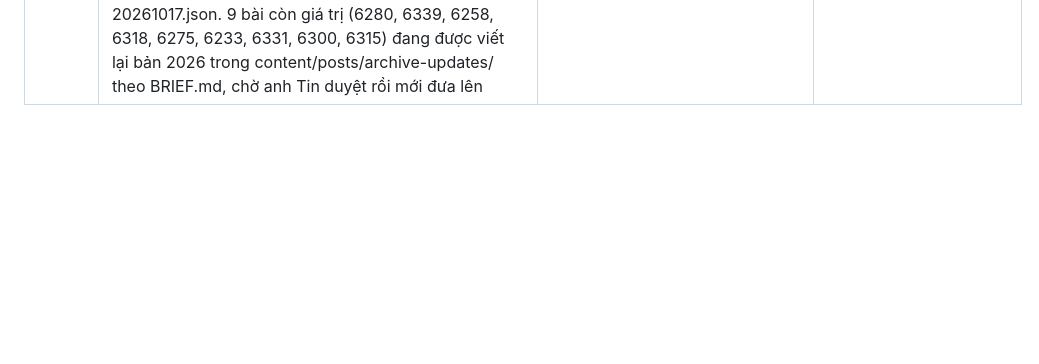
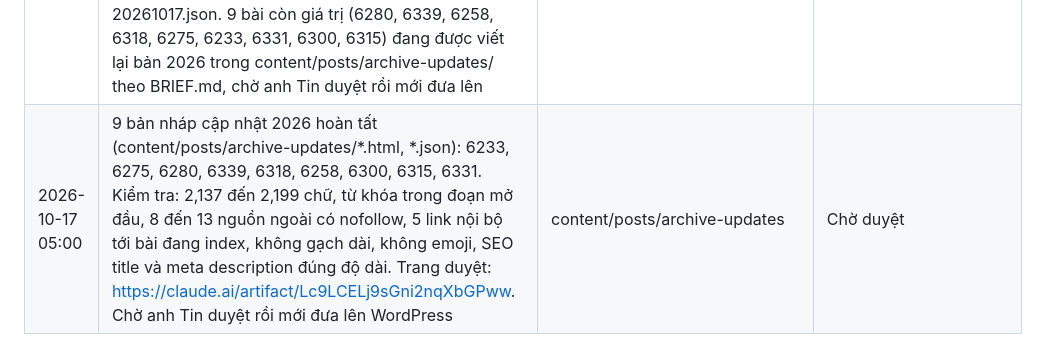
Before and after one commit to tinle47/Adtek_website, a Markdown page: logs/changelog.md, the part around the change. GitHub-like rendering; blank space fills up the shorter version.

Commit message:
Archive rewrites: all 9 drafts complete and checked, review page published
Co-Authored-By: Claude Opus 5.5 <noreply@anthropic.com>
Claude-Session: https://claude.ai/code/session_013GwSn1yAegYgnHucCuLbNr

```diff
--- a/logs/changelog.md
+++ b/logs/changelog.md
@@ -167,3 +167,4 @@
 | 2026-10-17 00:30 | Trang chủ, khối Bài viết mới nhất trên mobile (từ 768px trở xuống): đổi từ 3 thẻ xếp dọc sang carousel vuốt ngang (CSS scroll-snap, không thêm thư viện), thẻ rộng 85% để thẻ kế tiếp ló ra; desktop giữ 3 cột. Ảnh xem trước previews/home-bai-viet-carousel-mobile.png | Theme monatheme (page-template/homev2-template.php) | Chờ upload |
 | 2026-10-17 03:45 | Theo yêu cầu anh Tin qua phiên Blog post: 29 bài dịch cũ (post 6208 đến 6343, content/editorial/archive-submission.json) kiểm tra 200 và cho phép index, làm nóng cache máy tính và mobile (56/58 lượt 200), gửi qua Indexing API: Google nhận 29/29 (reports/indexing-api-archive-20261017.json). Chưa tối ưu thêm (focus keyphrase, alt, link nội bộ) vì các bài không có trong calendar.json, chờ anh Tin quyết định | 29 bài lưu trữ, Indexing API | Đã áp dụng |
 | 2026-10-17 04:10 | Phương án B cho 29 bài lưu trữ (anh Tin chọn): noindex 20 bài lỗi thời hoặc trùng chủ đề (6 bài iOS 14.5: 6330, 6208, 6210, 6212, 6214, 6278; NFT: 6301, 6316; mốc 2021: 6242, 6343, 6334, 6317; 6287, 6261; trùng chủ đề: 6340, 6229, 6282 với 6233, 6244 với 6300, 6231 với nhóm AI marketing, 6253 với 3073). Đã kiểm tra trang live "noindex, follow", Yoast tự bỏ khỏi post-sitemap. Backup trạng thái cũ: content/backups/archive-noindex-before-20261017.json. 9 bài còn giá trị (6280, 6339, 6258, 6318, 6275, 6233, 6331, 6300, 6315) đang được viết lại bản 2026 trong content/posts/archive-updates/ theo BRIEF.md, chờ anh Tin duyệt rồi mới đưa lên | 29 bài lưu trữ | Đang làm |
+| 2026-10-17 05:00 | 9 bản nháp cập nhật 2026 hoàn tất (content/posts/archive-updates/*.html, *.json): 6233, 6275, 6280, 6339, 6318, 6258, 6300, 6315, 6331. Kiểm tra: 2,137 đến 2,199 chữ, từ khóa trong đoạn mở đầu, 8 đến 13 nguồn ngoài có nofollow, 5 link nội bộ tới bài đang index, không gạch dài, không emoji, SEO title và meta description đúng độ dài. Trang duyệt: https://claude.ai/artifact/Lc9LCELj9sGni2nqXbGPww. Chờ anh Tin duyệt rồi mới đưa lên WordPress | content/posts/archive-updates | Chờ duyệt |
```
